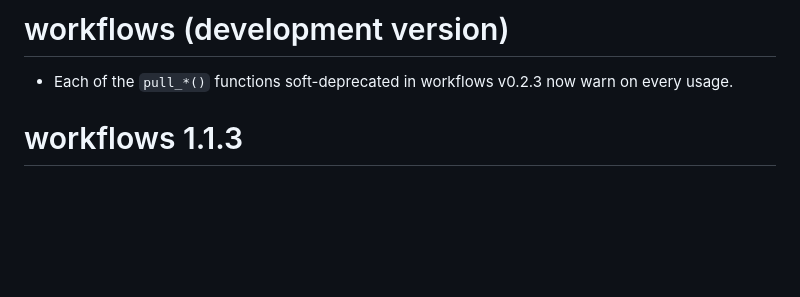
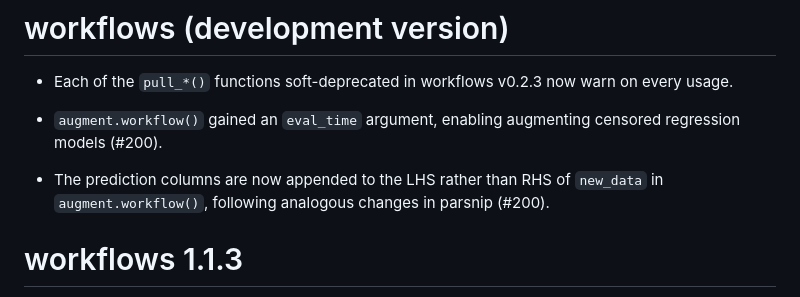
Before and after one commit to tidymodels/workflows, a Markdown page: NEWS.md, the part around the change. GitHub-like rendering; blank space fills up the shorter version.

Commit message:
document changes in `NEWS`

```diff
--- a/NEWS.md
+++ b/NEWS.md
@@ -1,6 +1,12 @@
 # workflows (development version)
 
 * Each of the `pull_*()` functions soft-deprecated in workflows v0.2.3 now warn on every usage.
+
+* `augment.workflow()` gained an `eval_time` argument, enabling augmenting
+  censored regression models (#200).
+
+* The prediction columns are now appended to the LHS rather than RHS of
+  `new_data` in `augment.workflow()`, following analogous changes in parsnip (#200).
 
 # workflows 1.1.3
 
```
